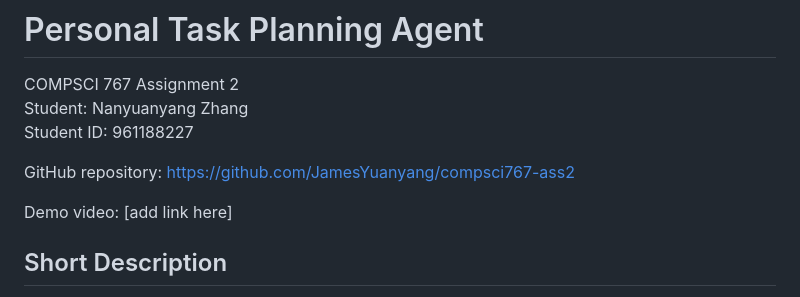
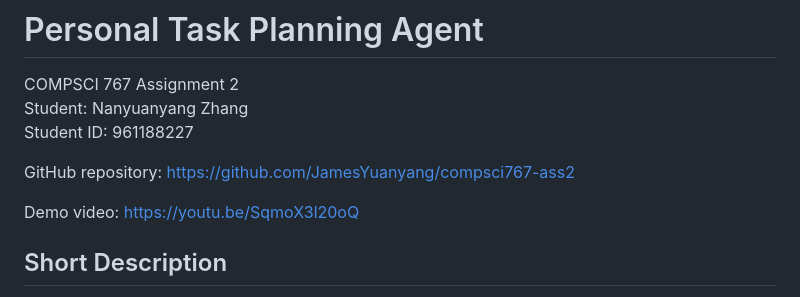
Before and after one commit to JamesYuanyang/compsci767-ass2, a Markdown page: README.md, the part around the change. GitHub-like rendering.

```diff
--- a/README.md
+++ b/README.md
@@ -6,7 +6,7 @@ Student ID: 961188227
 
 GitHub repository: https://github.com/JamesYuanyang/compsci767-ass2
 
-Demo video: [add link here]
+Demo video: https://youtu.be/SqmoX3l20oQ
 
 ## Short Description
 
```
